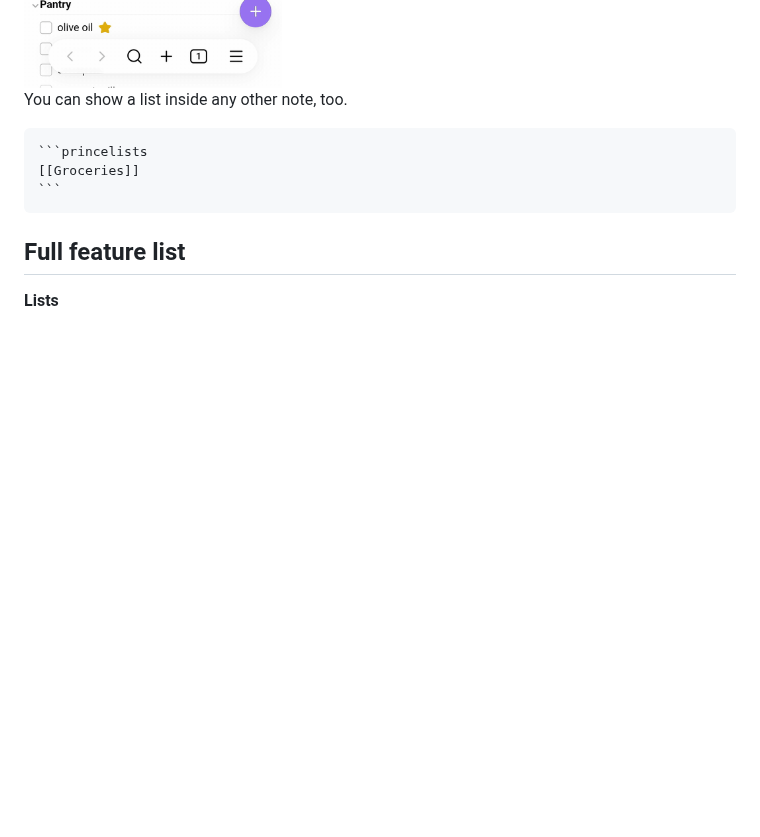
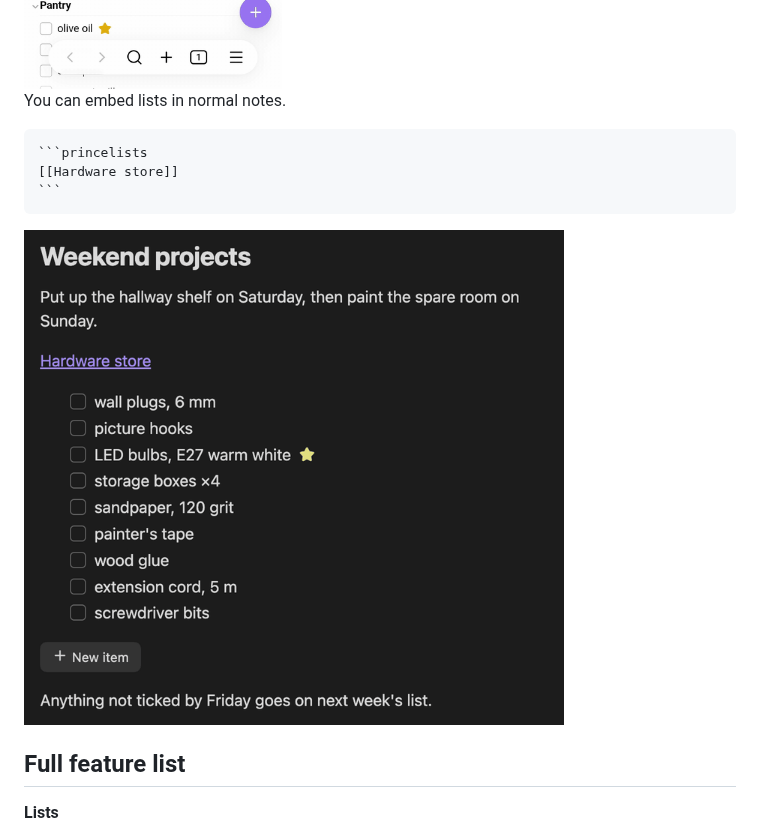
Before and after one commit to princelundgren/PrinceListsObsidianPlugin, a Markdown page: README.md, the part around one of its changes. Drawn GitHub-style; pictures changed too: docs/images/embedded-list.png (added); blank space fills up the shorter version.

Commit message:
Show an item's notes and a list embedded in a note in the README

`````diff
--- a/README.md
+++ b/README.md
@@ -30,13 +34,15 @@ It works great on your phone too.
 
 <img src="https://raw.githubusercontent.com/princelundgren/PrinceListsObsidianPlugin/main/docs/images/tick-and-drag.gif" alt="On a phone, in a grocery list with sections, stars and a floating add button, an item is ticked, then another is held and dragged into a different section" width="300">
 
-You can show a list inside any other note, too.
+You can embed lists in normal notes.
 
 ````markdown
 ```princelists
-[[Groceries]]
+[[Hardware store]]
 ```
 ````
+
+<img src="https://raw.githubusercontent.com/princelundgren/PrinceListsObsidianPlugin/main/docs/images/embedded-list.png" alt="An ordinary note with a paragraph above and below the Hardware store list, shown with its checkboxes, a star and a New item button" width="540">
 
 ## Full feature list
 
`````
Also changed, not shown: other parts of README.md (+4 -0 lines), docs/images/notes.png (added).
